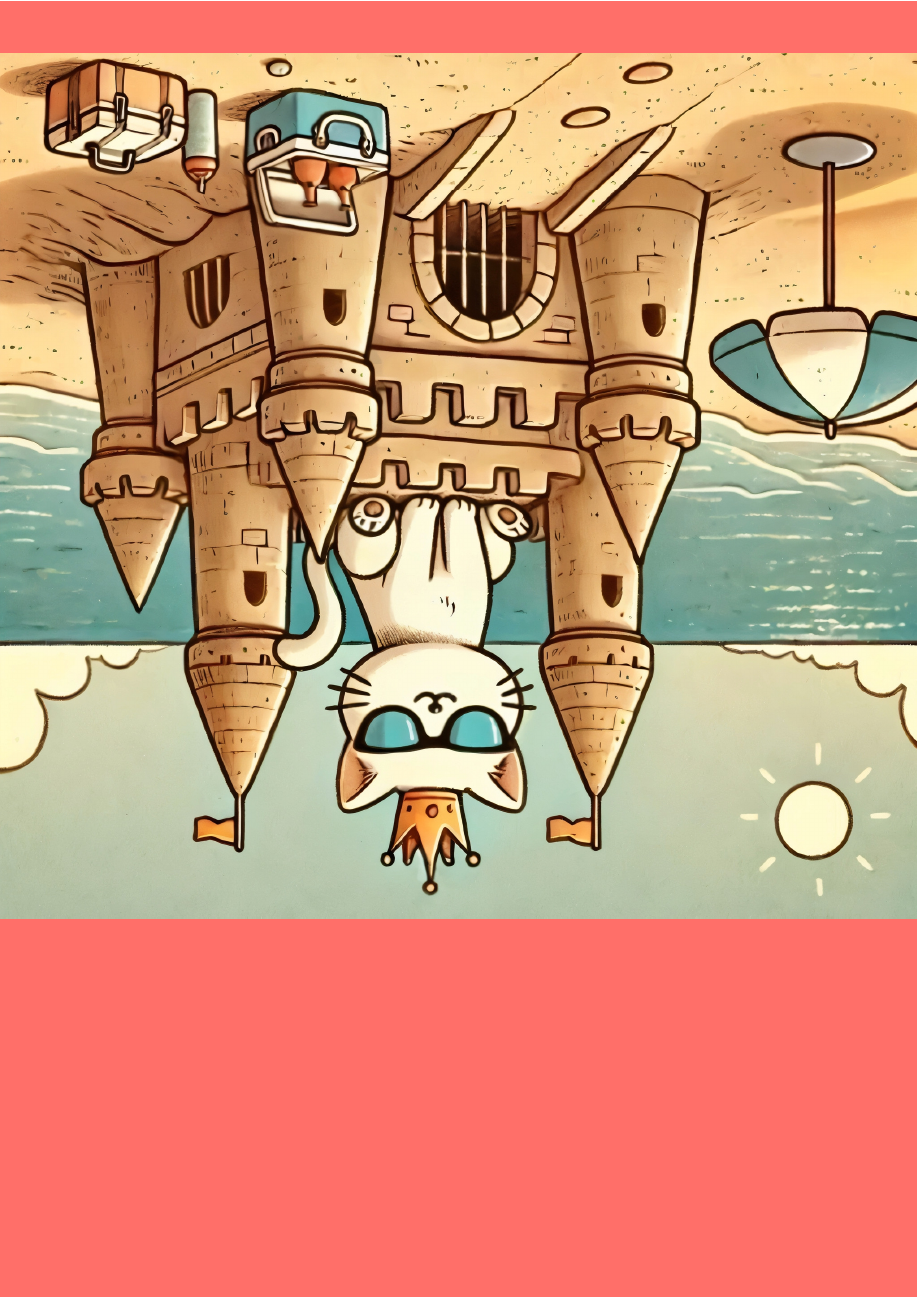
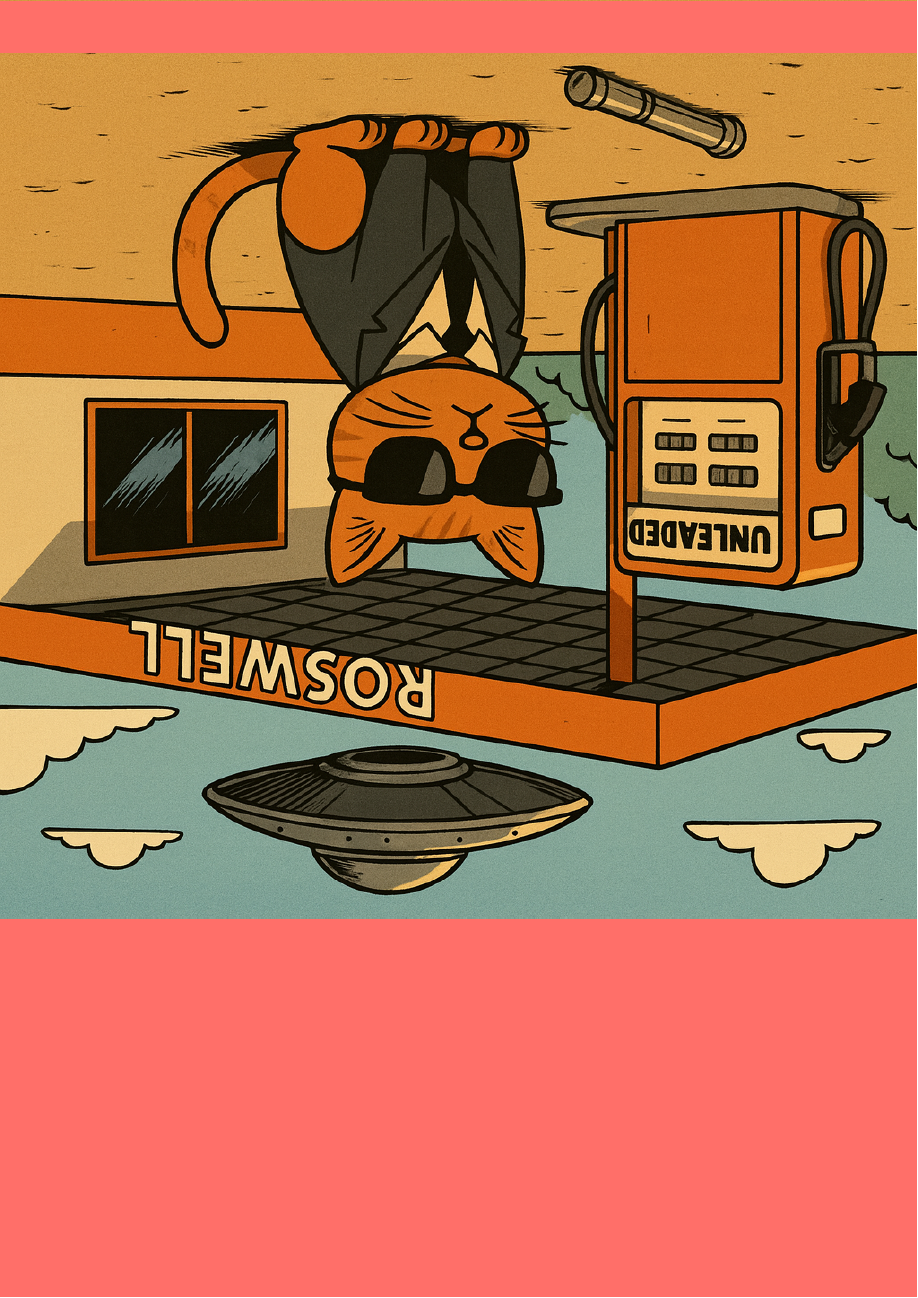
Before and after one commit to SchneePingu/kalender2026, a LaTeX document (tex/main.tex): page 16 of 26. Compiled offline with LuaLaTeX.

Commit message:
add August

```diff
--- a/tex/main.tex
+++ b/tex/main.tex
@@ -60,7 +60,7 @@
 \newcommand{\MaiPicture}{Mai.png}
 \newcommand{\JuniPicture}{Juni.jpg}
 \newcommand{\JuliPicture}{Juli.jpg}
-\newcommand{\AugustPicture}{August.jpg}
+\newcommand{\AugustPicture}{August.png}
 \newcommand{\SeptemberPicture}{September.jpg}
 \newcommand{\OktoberPicture}{Oktober.jpg}
 \newcommand{\NovemberPicture}{November.jpg}
```
Also changed, not shown: pics/August.jpg (deleted), pics/August.png (added), 1 other file.
